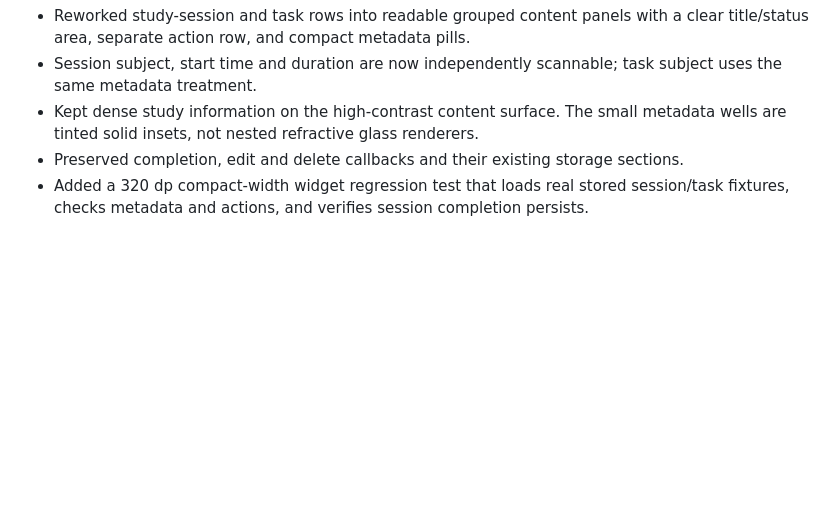
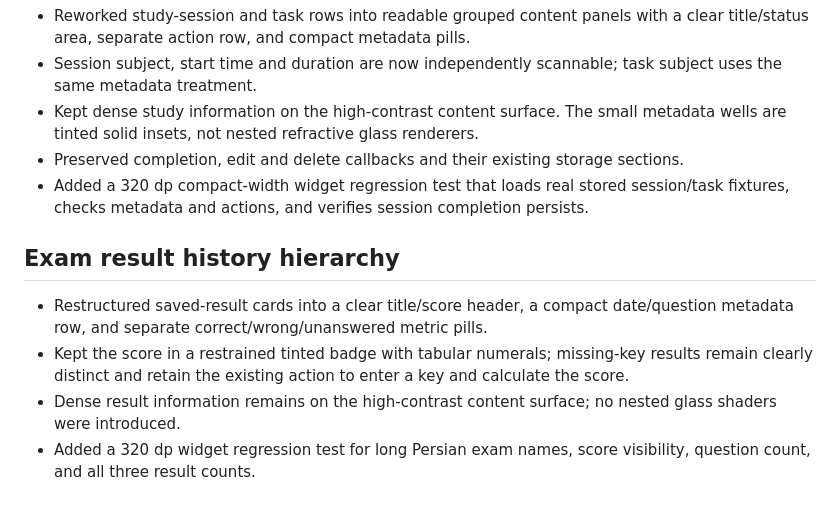
Before and after one commit to Mzarmehi1390/DarsYar, a Markdown page: docs/REDESIGN_AUDIT.md, the part around the change. GitHub-like rendering; blank space fills up the shorter version.

Commit message:
Document exam result history card redesign

```diff
--- a/docs/REDESIGN_AUDIT.md
+++ b/docs/REDESIGN_AUDIT.md
@@ -177,3 +177,11 @@ The redesign must not alter:
 - Kept dense study information on the high-contrast content surface. The small metadata wells are tinted solid insets, not nested refractive glass renderers.
 - Preserved completion, edit and delete callbacks and their existing storage sections.
 - Added a 320 dp compact-width widget regression test that loads real stored session/task fixtures, checks metadata and actions, and verifies session completion persists.
+
+
+## Exam result history hierarchy
+
+- Restructured saved-result cards into a clear title/score header, a compact date/question metadata row, and separate correct/wrong/unanswered metric pills.
+- Kept the score in a restrained tinted badge with tabular numerals; missing-key results remain clearly distinct and retain the existing action to enter a key and calculate the score.
+- Dense result information remains on the high-contrast content surface; no nested glass shaders were introduced.
+- Added a 320 dp widget regression test for long Persian exam names, score visibility, question count, and all three result counts.
```
